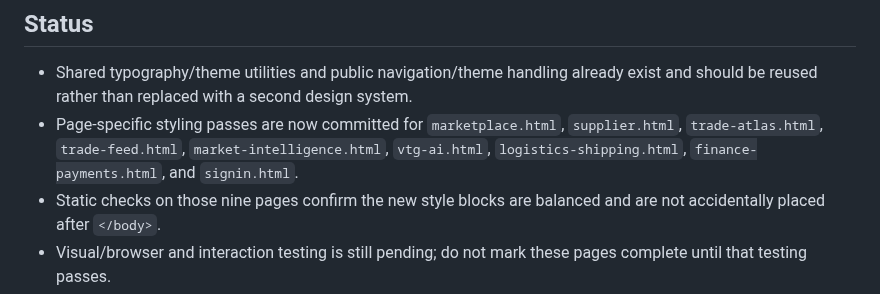
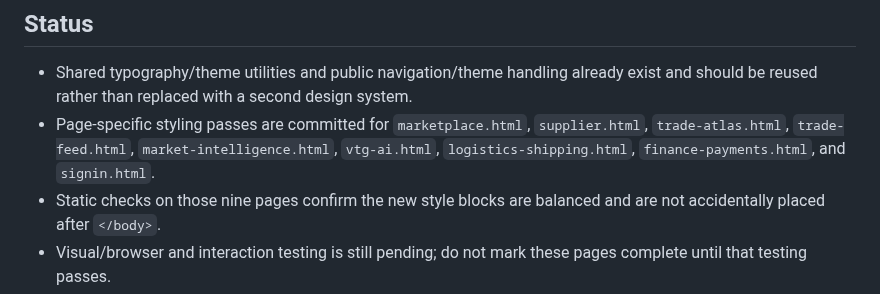
Before and after one commit to Temi911/vtg-backend, a Markdown page: VTG_PAGE_REDESIGN_AUDIT.md, the part around one of its changes. GitHub-like rendering.

```diff
--- a/VTG_PAGE_REDESIGN_AUDIT.md
+++ b/VTG_PAGE_REDESIGN_AUDIT.md
@@ -54,7 +54,7 @@ Scope: preserve existing routes, business logic, role journeys, and integrations
 
 ## Status
 - Shared typography/theme utilities and public navigation/theme handling already exist and should be reused rather than replaced with a second design system.
-- Page-specific styling passes are now committed for `marketplace.html`, `supplier.html`, `trade-atlas.html`, `trade-feed.html`, `market-intelligence.html`, `vtg-ai.html`, `logistics-shipping.html`, `finance-payments.html`, and `signin.html`.
+- Page-specific styling passes are committed for `marketplace.html`, `supplier.html`, `trade-atlas.html`, `trade-feed.html`, `market-intelligence.html`, `vtg-ai.html`, `logistics-shipping.html`, `finance-payments.html`, and `signin.html`.
 - Static checks on those nine pages confirm the new style blocks are balanced and are not accidentally placed after `</body>`.
 - Visual/browser and interaction testing is still pending; do not mark these pages complete until that testing passes.
 - The latest styling commits are on the redesign branch only. A new Vercel deployment was blocked by the account's daily deployment API limit (HTTP 402, retry after 24 hours); the currently deployed preview does not include the newest page-specific changes yet.
```
Also changed, not shown: other parts of VTG_PAGE_REDESIGN_AUDIT.md (+7 -7 lines).
